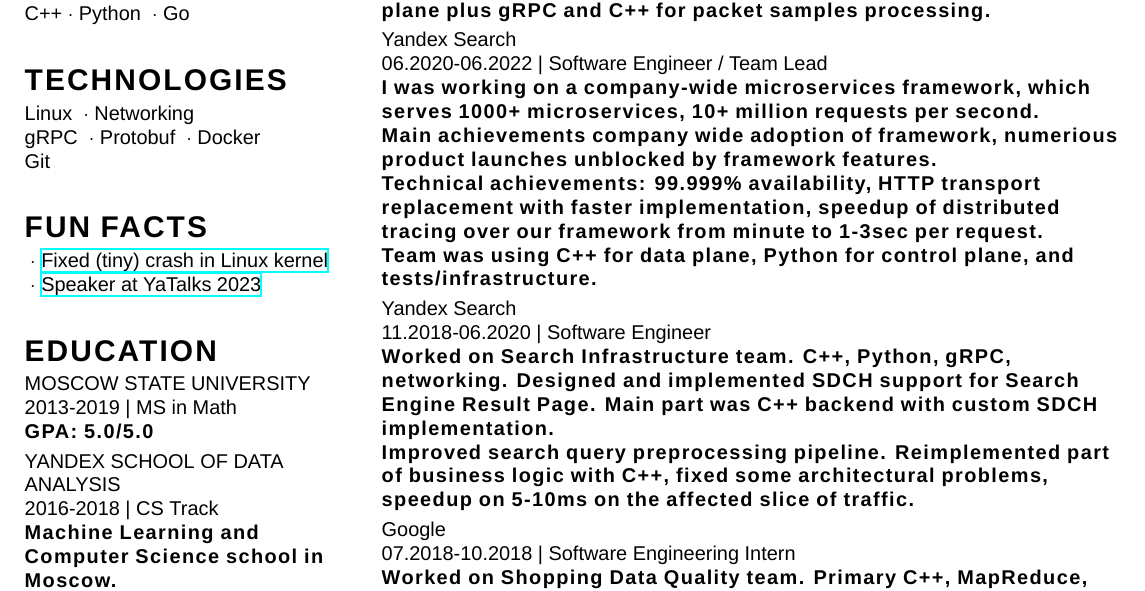
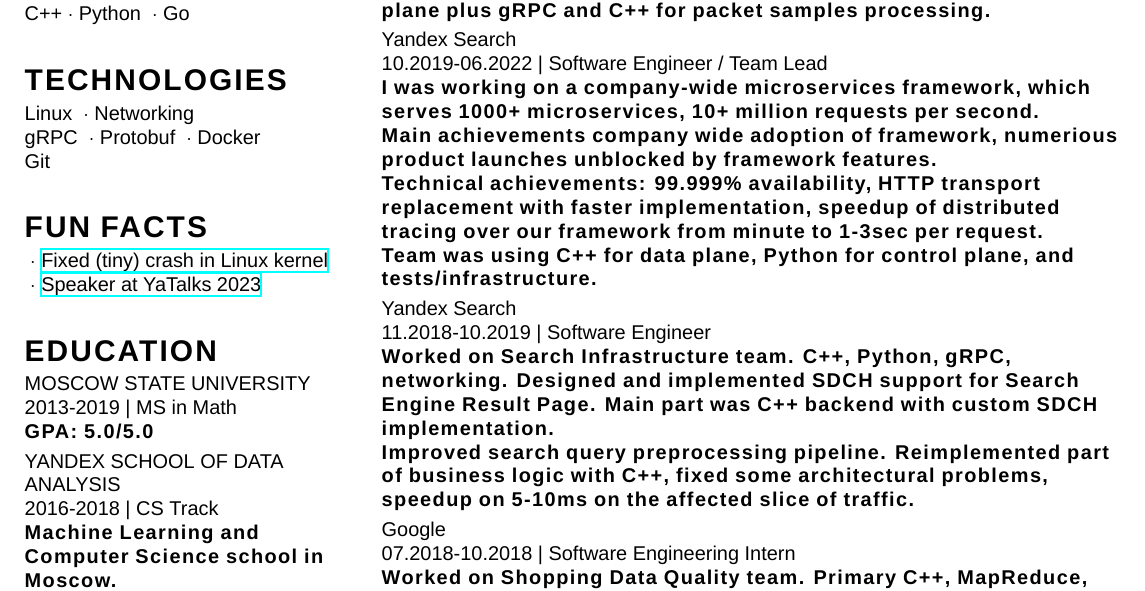
Before and after one commit to feldsherov/cv, a LaTeX CV (cv.tex): part of page 1 of 2, cut so that both start at the same text. Compiled offline with XeLaTeX; a missing font is replaced by an installed copy or a similar font.

Commit message:
fix dates

```diff
--- a/cv.tex
+++ b/cv.tex
@@ -63,7 +63,7 @@
   Main achievements: provided important telemetry for C3 family of VMs, supported Inter-VPC NAT telemetry, 2-10\% fast path packet processing speedup. \\
   Technologies: internal DPDK-like framework, C++ in network data plane plus gRPC and C++ for packet samples processing.}
 
-  \cvinfobox{Yandex Search}{ 06.2020-06.2022 | Software Engineer / Team Lead}
+  \cvinfobox{Yandex Search}{ 10.2019-06.2022 | Software Engineer / Team Lead}
   {I was working on a company-wide microservices framework, which serves
   1000+ microservices, 10+ million requests per second.\\
   Main achievements company wide adoption of framework,
@@ -73,7 +73,7 @@
   framework from minute to 1-3sec per request. \\
   Team was using C++ for data plane, Python for control plane, and tests/infrastructure.}
 
-  \cvinfobox{Yandex Search}{ 11.2018-06.2020 | Software Engineer}
+  \cvinfobox{Yandex Search}{ 11.2018-10.2019 | Software Engineer}
   {Worked on Search Infrastructure team. C++, Python, gRPC, networking.
   Designed and implemented SDCH support for Search Engine Result Page.
   Main part was C++ backend with custom SDCH implementation.\\
```
Also changed, not shown: cv.pdf.
